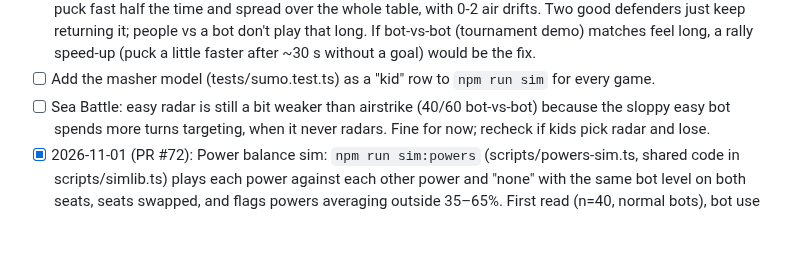
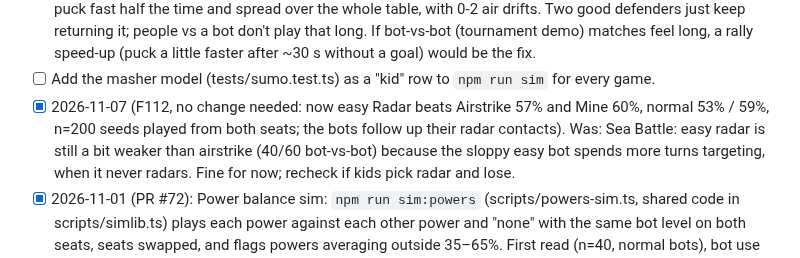
Before and after one commit to cvgardner/famiduel, a Markdown page: docs/backlog.md, the part around the change. Drawn GitHub-style; blank space fills up the shorter version.

Commit message:
Backlog: Sea Battle easy Radar is no longer weaker than Airstrike (F112)
Co-Authored-By: Claude <noreply@anthropic.com>

```diff
--- a/docs/backlog.md
+++ b/docs/backlog.md
@@ -286,7 +286,8 @@ Add new ideas at the bottom of the right section. Chris's decisions in CLAUDE.md
       matches feel long, a rally speed-up (puck a little faster after ~30 s without a goal)
       would be the fix.
 - [ ] Add the masher model (tests/sumo.test.ts) as a "kid" row to `npm run sim` for every game.
-- [ ] Sea Battle: easy radar is still a bit weaker than airstrike (40/60 bot-vs-bot) because
+- [x] 2026-11-07 (F112, no change needed: now easy Radar beats Airstrike 57% and Mine 60%, normal 53% / 59%,
+      n=200 seeds played from both seats; the bots follow up their radar contacts). Was: Sea Battle: easy radar is still a bit weaker than airstrike (40/60 bot-vs-bot) because
       the sloppy easy bot spends more turns targeting, when it never radars. Fine for now;
       recheck if kids pick radar and lose.
 - [x] 2026-11-01 (PR #72): Power balance sim: `npm run sim:powers` (scripts/powers-sim.ts, shared
```
